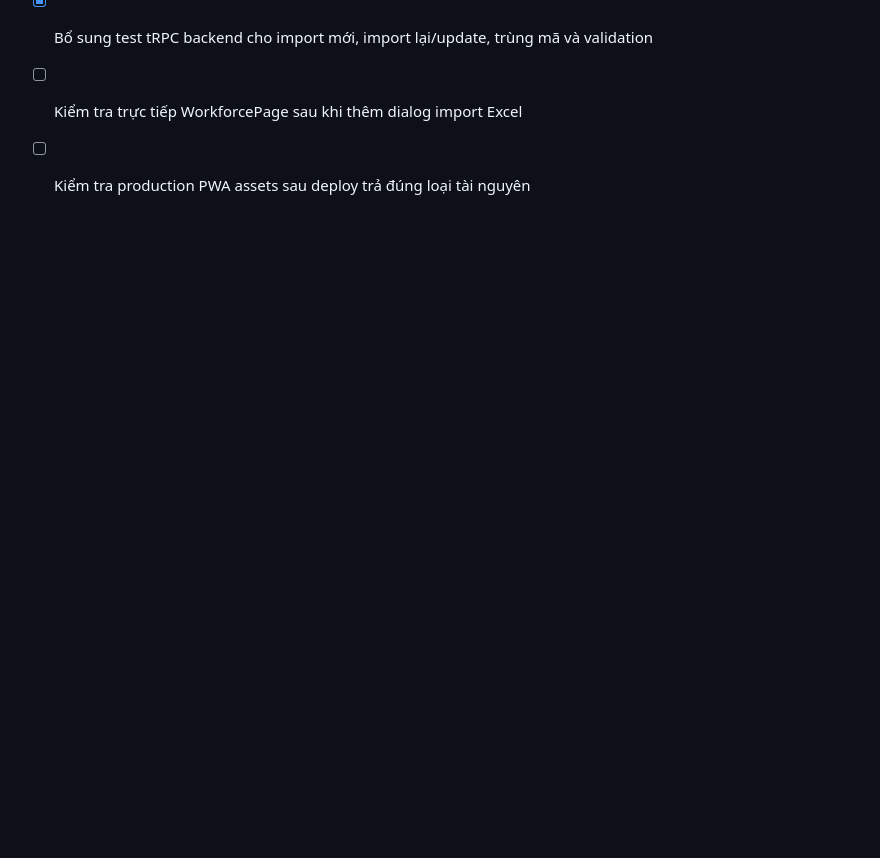
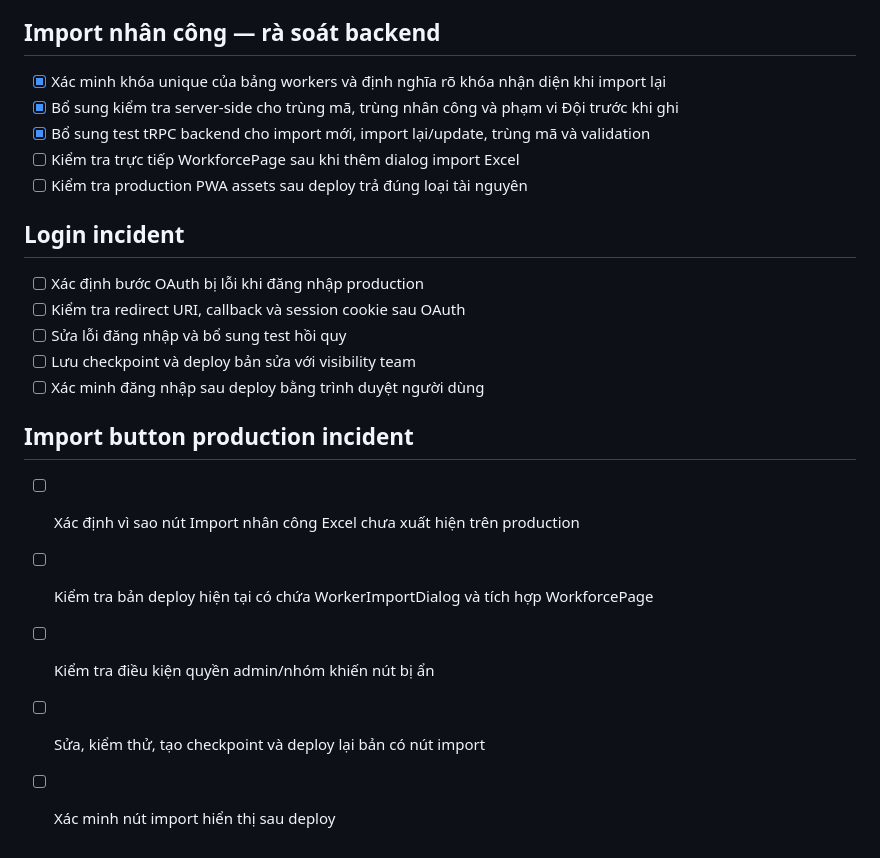
Before and after one commit to quycb15-cloud/quy, a Markdown page: todo.md, the part around the change. Drawn GitHub-style; blank space fills up the shorter version.

Commit message:
Checkpoint: Deploy project

```diff
--- a/todo.md
+++ b/todo.md
@@ -74,3 +74,19 @@
 - [x] Bổ sung test tRPC backend cho import mới, import lại/update, trùng mã và validation
 - [ ] Kiểm tra trực tiếp WorkforcePage sau khi thêm dialog import Excel
 - [ ] Kiểm tra production PWA assets sau deploy trả đúng loại tài nguyên
+
+## Login incident
+
+- [ ] Xác định bước OAuth bị lỗi khi đăng nhập production
+- [ ] Kiểm tra redirect URI, callback và session cookie sau OAuth
+- [ ] Sửa lỗi đăng nhập và bổ sung test hồi quy
+- [ ] Lưu checkpoint và deploy bản sửa với visibility team
+- [ ] Xác minh đăng nhập sau deploy bằng trình duyệt người dùng
+
+## Import button production incident
+
+- [ ] Xác định vì sao nút Import nhân công Excel chưa xuất hiện trên production
+- [ ] Kiểm tra bản deploy hiện tại có chứa WorkerImportDialog và tích hợp WorkforcePage
+- [ ] Kiểm tra điều kiện quyền admin/nhóm khiến nút bị ẩn
+- [ ] Sửa, kiểm thử, tạo checkpoint và deploy lại bản có nút import
+- [ ] Xác minh nút import hiển thị sau deploy
```
